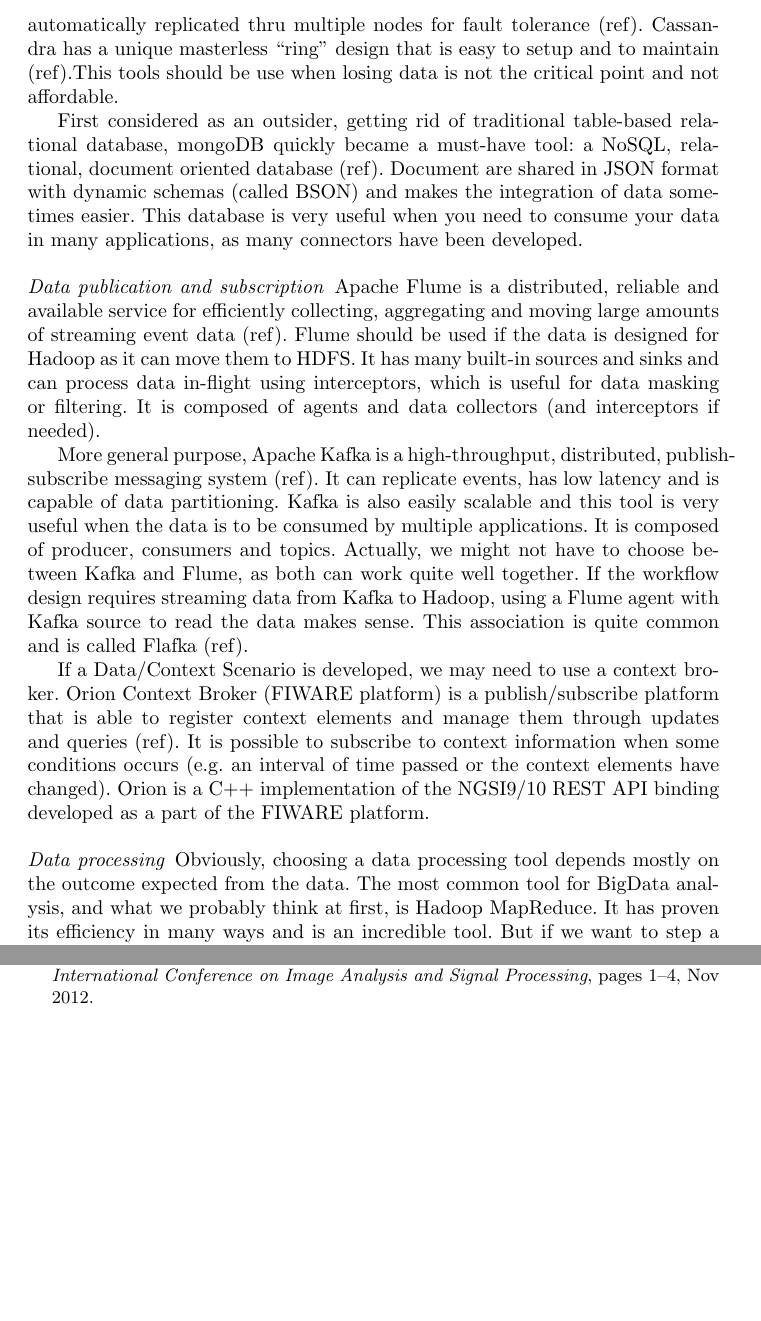
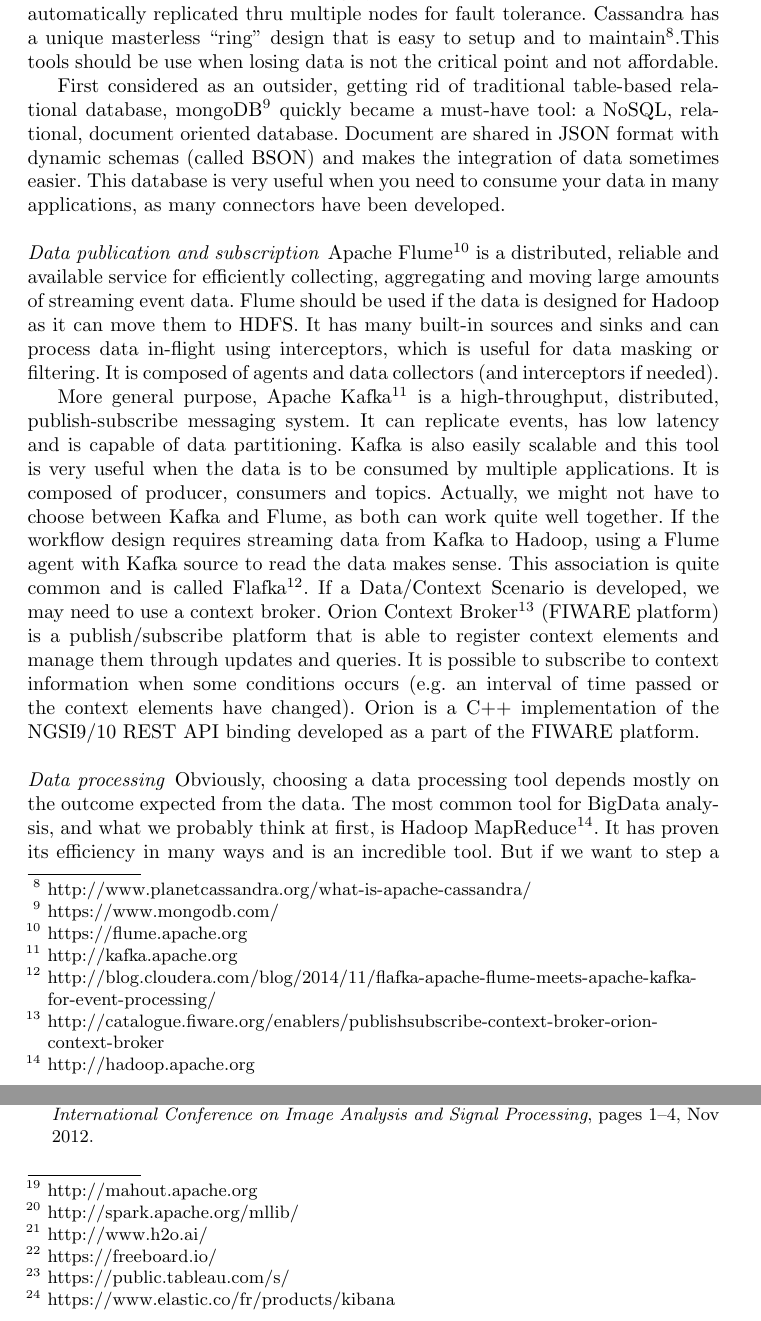
Before and after one commit to Waziup/book-chapter, a LaTeX paper (main.tex, which reads related.tex): two parts of pages 17 and 19 of 19, joined at a grey line, cut so that both start at the same text, the shorter picture padded with empty space. Compiled offline with pdfLaTeX.

Commit message:
Update related.tex

```diff
--- a/related.tex
+++ b/related.tex
@@ -79,35 +79,34 @@
 As a full component of Hadoop Ecosystem, it uses MapReduce for execution and HDFS for storage.
 It has its own language SQL-like (HiveQL) that brings expressiveness to the queries.
 This storage mode should be used for SQL-like queries and when higher language than MapReduce is needed.
-Used by big companies who can’t afford to lose data (Apple, Netflix, Spotify …)(ref), Apache Cassandra is a column oriented database of structured data. The data are highly available thru column indexes and are automatically replicated thru multiple nodes for fault tolerance (ref).
-Cassandra has a unique masterless “ring” design that is easy to setup and to maintain (ref).This tools should be use when losing data is not the critical point and not affordable.
+Used by big companies who can’t afford to lose data (Apple, Netflix, Spotify …), Apache Cassandra\footnote{http://cassandra.apache.org/} is a column oriented database of structured data. The data are highly available thru column indexes and are automatically replicated thru multiple nodes for fault tolerance.
+Cassandra has a unique masterless “ring” design that is easy to setup and to maintain\footnote{http://www.planetcassandra.org/what-is-apache-cassandra/}.This tools should be use when losing data is not the critical point and not affordable.
 
-First considered as an outsider, getting rid of traditional table-based relational database, mongoDB quickly became a must-have tool: a NoSQL, relational, document oriented database (ref).
+First considered as an outsider, getting rid of traditional table-based relational database, mongoDB\footnote{https://www.mongodb.com/} quickly became a must-have tool: a NoSQL, relational, document oriented database.
 Document are shared in JSON format with dynamic schemas (called BSON) and makes the integration of data sometimes easier.
 This database is very useful when you need to consume your data in many applications, as many connectors have been developed.
 
 \paragraph{Data publication and subscription}
 
-Apache Flume is a distributed, reliable and available service for efficiently collecting, aggregating and moving large amounts of streaming event data (ref).
+Apache Flume\footnote{https://flume.apache.org} is a distributed, reliable and available service for efficiently collecting, aggregating and moving large amounts of streaming event data.
 Flume should be used if the data is designed for Hadoop as it can move them to HDFS.
 It has many built-in sources and sinks and can process data in-flight using interceptors, which is useful for data masking or filtering.
 It is composed of agents and data collectors (and interceptors if needed).
 
-More general purpose, Apache Kafka is a high-throughput, distributed, publish-subscribe messaging system (ref).
+More general purpose, Apache Kafka\footnote{http://kafka.apache.org} is a high-throughput, distributed, publish-subscribe messaging system.
 It can replicate events, has low latency and is capable of data partitioning. Kafka is also easily scalable and this tool is very useful when the data is to be consumed by multiple applications. It is composed of producer, consumers and topics.
 Actually, we might not have to choose between Kafka and Flume, as both can work quite well together.
 If the workflow design requires streaming data from Kafka to Hadoop, using a Flume agent with Kafka source to read the data makes sense.
-This association is quite common and is called Flafka (ref).
-
+This association is quite common and is called Flafka\footnote{http://blog.cloudera.com/blog/2014/11/flafka-apache-flume-meets-apache-kafka-for-event-processing/}.
 If a Data/Context Scenario is developed, we may need to use a context broker.
-Orion Context Broker (FIWARE platform) is a publish/subscribe platform that is able to register context elements and manage them through updates and queries (ref).
+Orion Context Broker\footnote{http://catalogue.fiware.org/enablers/publishsubscribe-context-broker-orion-context-broker} (FIWARE platform) is a publish/subscribe platform that is able to register context elements and manage them through updates and queries.
 It is possible to subscribe to context information when some conditions occurs (e.g. an interval of time passed or the context elements have changed).
 Orion is a C++ implementation of the NGSI9/10 REST API binding developed as a part of the FIWARE platform.
 
 \paragraph{Data processing}
 
 Obviously, choosing a data processing tool depends mostly on the outcome expected from the data.
-The most common tool for BigData analysis, and what we probably think at first, is Hadoop MapReduce.
+The most common tool for BigData analysis, and what we probably think at first, is Hadoop MapReduce\footnote{http://hadoop.apache.org}.
 It has proven its efficiency in many ways and is an incredible tool.
 But if we want to step a bit aside of Hadoop workflow or if we have specific needs, other tools exists and some are becoming more and more powerful.
 
@@ -145 +144,4 @@
 It is a good tool to train your model and evaluate different machine learning algorithms rapidly.
+If the workflow is already deployed on Hadoop, a machine learning library exists and is called Mahout\footnote{http://mahout.apache.org}.
+Spark also has his own machine learning library called MLib\footnote{http://spark.apache.org/mllib/}.
+H20\footnote{http://www.h2o.ai/} is a software dedicated to machine-learning, which can be deployed on Hadoop or Spark (Flink in development).
@@ -150,16 +149,16 @@
 
 \paragraph{Data visualisation and exploration}
 
-To visualise the data in real time, Freeboard provides a simple, real-time dashboard, commonly used in IoT world (ref).
-There is a direct Orion Fiware connector (ref).
+To visualise the data in real time, Freeboard provides a simple, real-time dashboard, commonly used in IoT world\footnote{https://freeboard.io/}.
+There is a direct Orion Fiware connector.
 To connect with streaming engines, a JSON connector can be used.
 Design is simple and customisation is not possible, but it is a very good dashboard to visualise easily raw data coming from sensors, before data analysis.
 
-Tableau Public offers a good visualisation and exploration tool on batch data.
+Tableau Public\footnote{https://public.tableau.com/s/} offers a good visualisation and exploration tool on batch data.
 Tableau is a software where you can upload your analysed data (previously extracted in .csv format).
 The visualisation tool is very powerful and allow a deep exploration the data.
 However it is not designed for really Big Data with large datasets and the open Source version of Tableau (Public) does not offer the data streaming capacities (e.g. Spark connectors).
 Nevertheless, Tableau Public is a highly customisable, user-friendly and intuitive exploration tool for data that have already been processed and analysed.
 
-To visualise data in real-time, after analysis (filtering, aggregating, correlating …), one of the best tool is probably Kibana (ref).
+To visualise data in real-time, after analysis (filtering, aggregating, correlating …), one of the best tool is probably Kibana\footnote{ https://www.elastic.co/fr/products/kibana}.
 It is the visualisation tool coming with ElasticSearch.
```
Also changed, not shown: related.tex (23 more changed lines).
